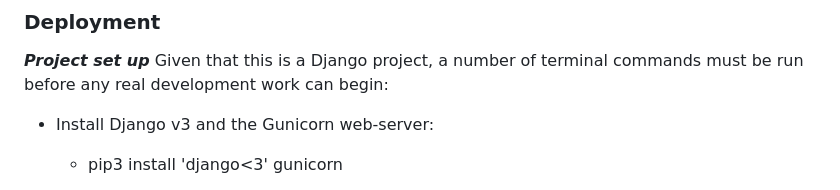
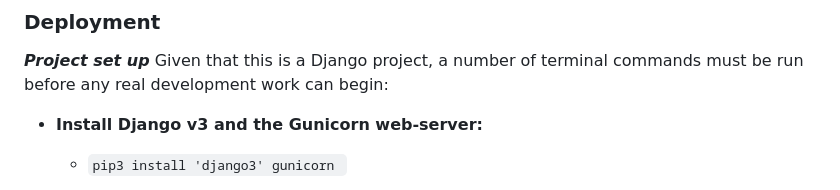
Before and after one commit to Ry-F3/trading-journal, a Markdown page: README.md, the part around one of its changes. Rendered like a GitHub page.

Commit message:
Update readme styling

```diff
--- a/README.md
+++ b/README.md
@@ -674,6 +674,6 @@ Multiple scripts on the page within the code blocks needed careful handling for
 ***Project set up***
 Given that this is a Django project, a number of terminal commands must be run before any real development work can begin:
 
-* Install Django v3 and the Gunicorn web-server:
-    * pip3 install 'django<3' gunicorn
+* **Install Django v3 and the Gunicorn web-server:**
+    * <code>pip3 install 'django3' gunicorn </code>
 
```
Also changed, not shown: other parts of README.md (+68 -66 lines).
